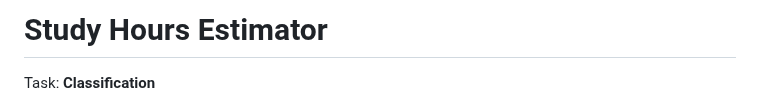
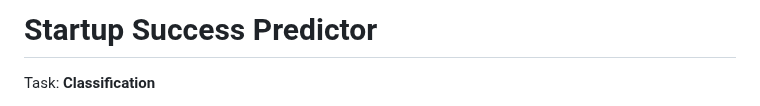
Before and after one commit to kabsmeiou/startup-success-probability, a Markdown page: README.md, the part around the change. Rendered like a GitHub page.

```diff
--- a/README.md
+++ b/README.md
@@ -1,4 +1,4 @@
-# Study Hours Estimator
+# Startup Success Predictor
 Task: **Classification**
 
 The purpose of this project is to predict the success probabilty of a startup project using determining factors such as target amount, backer count, project member count, and etc. This is to help startup teams to reassess their strategies especially in crowdfunding as well as take care of the important variables that may define the project's success.
```
